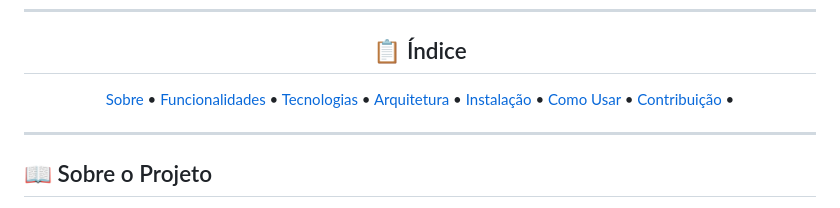
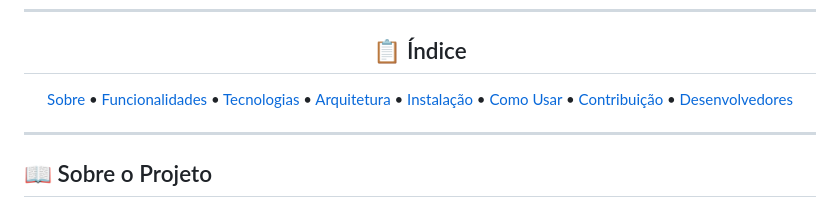
Before and after one commit to Vhrosseto/ForceSell, a Markdown page: README.md, the part around the change. Rendered like a GitHub page.

```diff
--- a/README.md
+++ b/README.md
@@ -25,7 +25,7 @@
     <a href="#instalacao">Instalação</a> •
     <a href="#uso">Como Usar</a> •
     <a href="#contribuicao">Contribuição</a> •
-
+    <a href="#desenvolvedores">Desenvolvedores</a>
   </p>
 </div>
 
```
